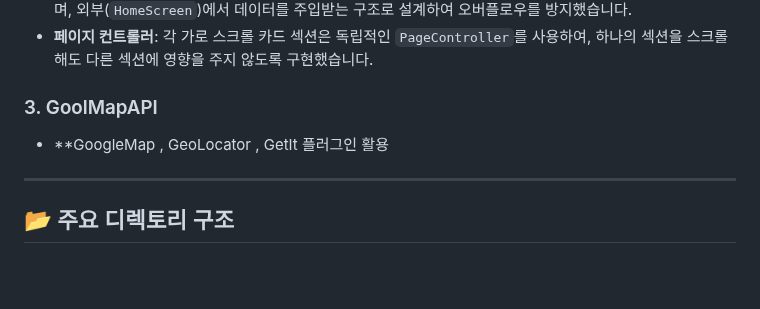
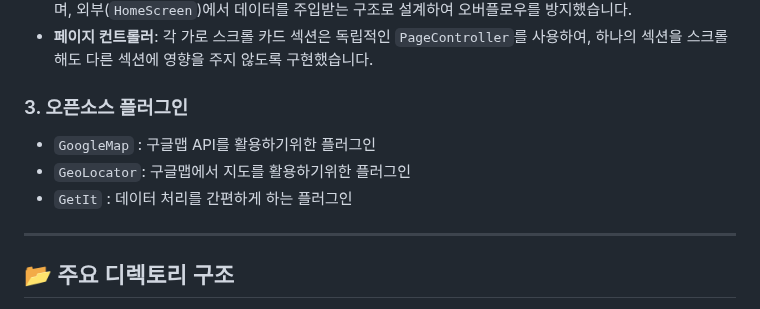
Before and after one commit to SongsBy/Sandori, a Markdown page: README.md, the part around the change. Drawn GitHub-style; blank space fills up the shorter version.

```diff
--- a/README.md
+++ b/README.md
@@ -23,8 +23,10 @@
 -   **효율적인 리스트 렌더링**: 홈 화면의 카드 섹션들은 `PageView.builder`를 사용하여 메모리 효율성을 고려했으며, 외부(`HomeScreen`)에서 데이터를 주입받는 구조로 설계하여 오버플로우를 방지했습니다.
 -   **페이지 컨트롤러**: 각 가로 스크롤 카드 섹션은 독립적인 `PageController`를 사용하여, 하나의 섹션을 스크롤해도 다른 섹션에 영향을 주지 않도록 구현했습니다.
 
-### 3. GoolMapAPI
--   **GoogleMap , GeoLocator , GetIt 플러그인 활용
+### 3. 오픈소스 플러그인
+- `GoogleMap` : 구글맵 API를 활용하기위한 플러그인
+- `GeoLocator`: 구글맵에서 지도를 활용하기위한 플러그인
+-  `GetIt` : 데이터 처리를 간편하게 하는 플러그인
 
 ---
 
```
